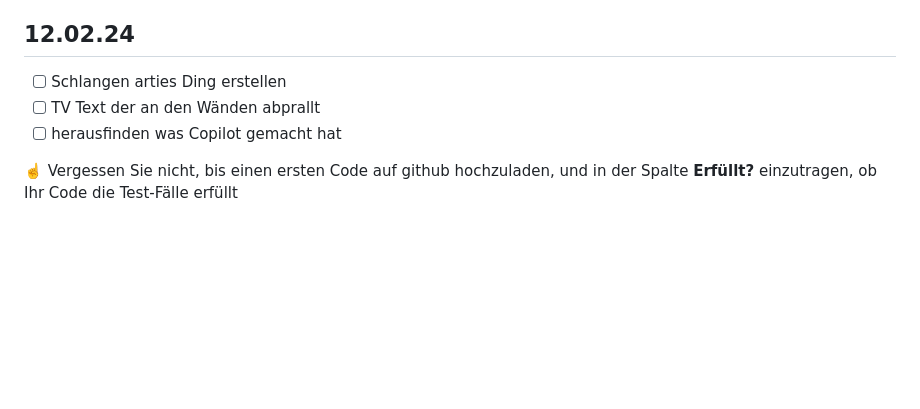
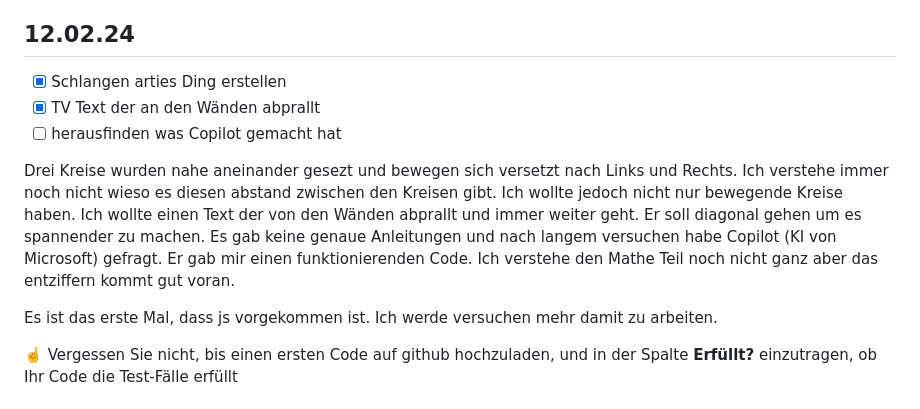
Before and after one commit to RobinTea/Lern-Periode-4, a Markdown page: readme.md, the part around the change. GitHub-like rendering; blank space fills up the shorter version.

```diff
--- a/readme.md
+++ b/readme.md
@@ -49,9 +49,13 @@ Ich war dann daran interessiert wie der Code funktioniert. Da im w3 Tutorial die
 
 ## 12.02.24
 
-- [ ] Schlangen arties Ding erstellen
-- [ ] TV Text der an den Wänden abprallt
+- [x] Schlangen arties Ding erstellen
+- [x] TV Text der an den Wänden abprallt
 - [ ] herausfinden was Copilot gemacht hat
+
+Drei Kreise wurden nahe aneinander gesezt und bewegen sich versetzt nach Links und Rechts. Ich verstehe immer noch nicht wieso es diesen abstand zwischen den Kreisen gibt. Ich wollte jedoch nicht nur bewegende Kreise haben. Ich wollte einen Text der von den Wänden abprallt und immer weiter geht. Er soll diagonal gehen um es spannender zu machen. Es gab keine genaue Anleitungen und nach langem versuchen habe Copilot (KI von Microsoft) gefragt. Er gab mir einen funktionierenden Code. Ich verstehe den Mathe Teil noch nicht ganz aber das entziffern kommt gut voran.
+
+Es ist das erste Mal, dass js vorgekommen ist. Ich werde versuchen mehr damit zu arbeiten.
 
 ☝️ Vergessen Sie nicht, bis einen ersten Code auf github hochzuladen, und in der Spalte **Erfüllt?** einzutragen, ob Ihr Code die Test-Fälle erfüllt
 
```
